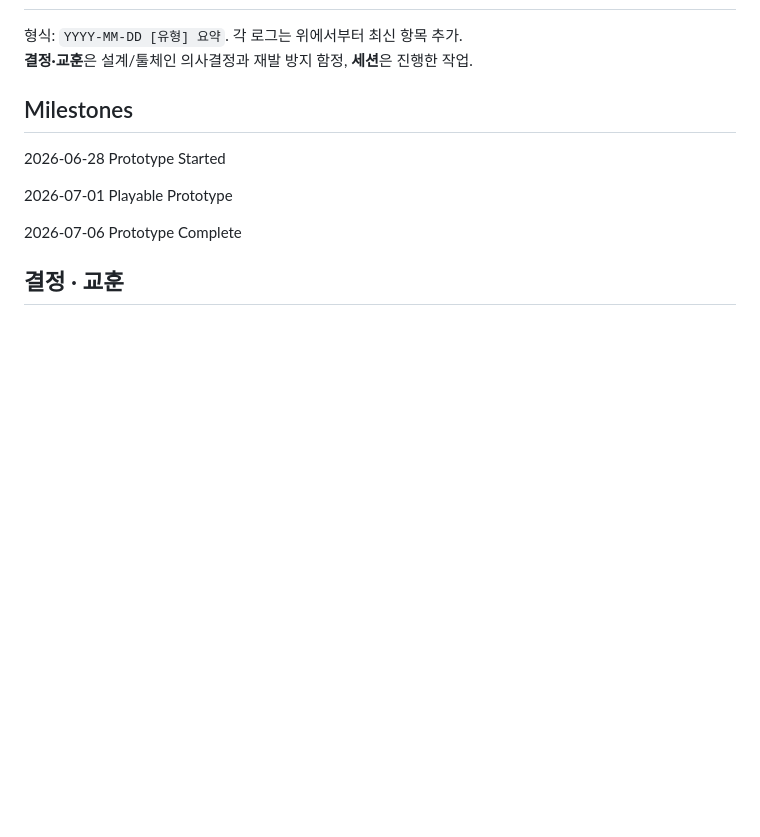
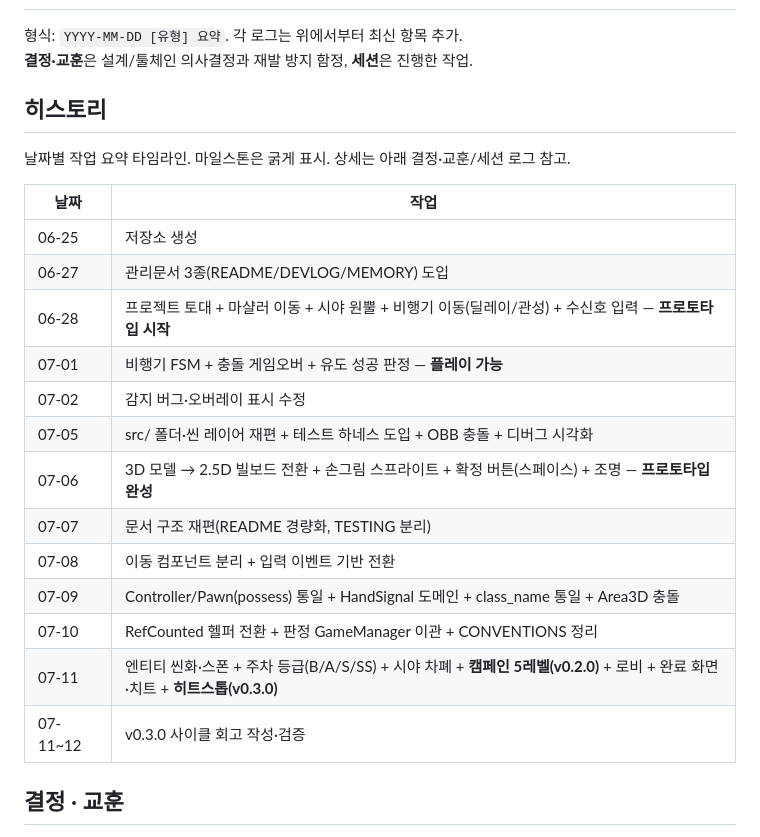
Before and after one commit to Leusin/project-godot-airport-marshaling-game, a Markdown page: docs/DEVLOG.md, the part around the change. GitHub-like rendering; blank space fills up the shorter version.

Commit message:
docs: HISTORY.md 대신 DEVLOG에 히스토리 카테고리로 통합 (Milestones 흡수)
Co-Authored-By: Claude Fable 5 <noreply@anthropic.com>

```diff
--- a/docs/DEVLOG.md
+++ b/docs/DEVLOG.md
@@ -4,16 +4,25 @@
 <br>
 **결정·교훈**은 설계/툴체인 의사결정과 재발 방지 함정, **세션**은 진행한 작업.
 
-## Milestones
+## 히스토리
 
-2026-06-28
-Prototype Started
+날짜별 작업 요약 타임라인. 마일스톤은 굵게 표시. 상세는 아래 결정·교훈/세션 로그 참고.
 
-2026-07-01
-Playable Prototype
-
-2026-07-06
-Prototype Complete
+| 날짜 | 작업 |
+|---|---|
+| 06-25 | 저장소 생성 |
+| 06-27 | 관리문서 3종(README/DEVLOG/MEMORY) 도입 |
+| 06-28 | 프로젝트 토대 + 마샬러 이동 + 시야 원뿔 + 비행기 이동(딜레이/관성) + 수신호 입력 — **프로토타입 시작** |
+| 07-01 | 비행기 FSM + 충돌 게임오버 + 유도 성공 판정 — **플레이 가능** |
+| 07-02 | 감지 버그·오버레이 표시 수정 |
+| 07-05 | src/ 폴더·씬 레이어 재편 + 테스트 하네스 도입 + OBB 충돌 + 디버그 시각화 |
+| 07-06 | 3D 모델 → 2.5D 빌보드 전환 + 손그림 스프라이트 + 확정 버튼(스페이스) + 조명 — **프로토타입 완성** |
+| 07-07 | 문서 구조 재편(README 경량화, TESTING 분리) |
+| 07-08 | 이동 컴포넌트 분리 + 입력 이벤트 기반 전환 |
+| 07-09 | Controller/Pawn(possess) 통일 + HandSignal 도메인 + class_name 통일 + Area3D 충돌 |
+| 07-10 | RefCounted 헬퍼 전환 + 판정 GameManager 이관 + CONVENTIONS 정리 |
+| 07-11 | 엔티티 씬화·스폰 + 주차 등급(B/A/S/SS) + 시야 차폐 + **캠페인 5레벨(v0.2.0)** + 로비 + 완료 화면·치트 + **히트스톱(v0.3.0)** |
+| 07-11~12 | v0.3.0 사이클 회고 작성·검증 |
 
 ## 결정 · 교훈
 
```
Also changed, not shown: docs/HISTORY.md (deleted, +0 -115 lines).
